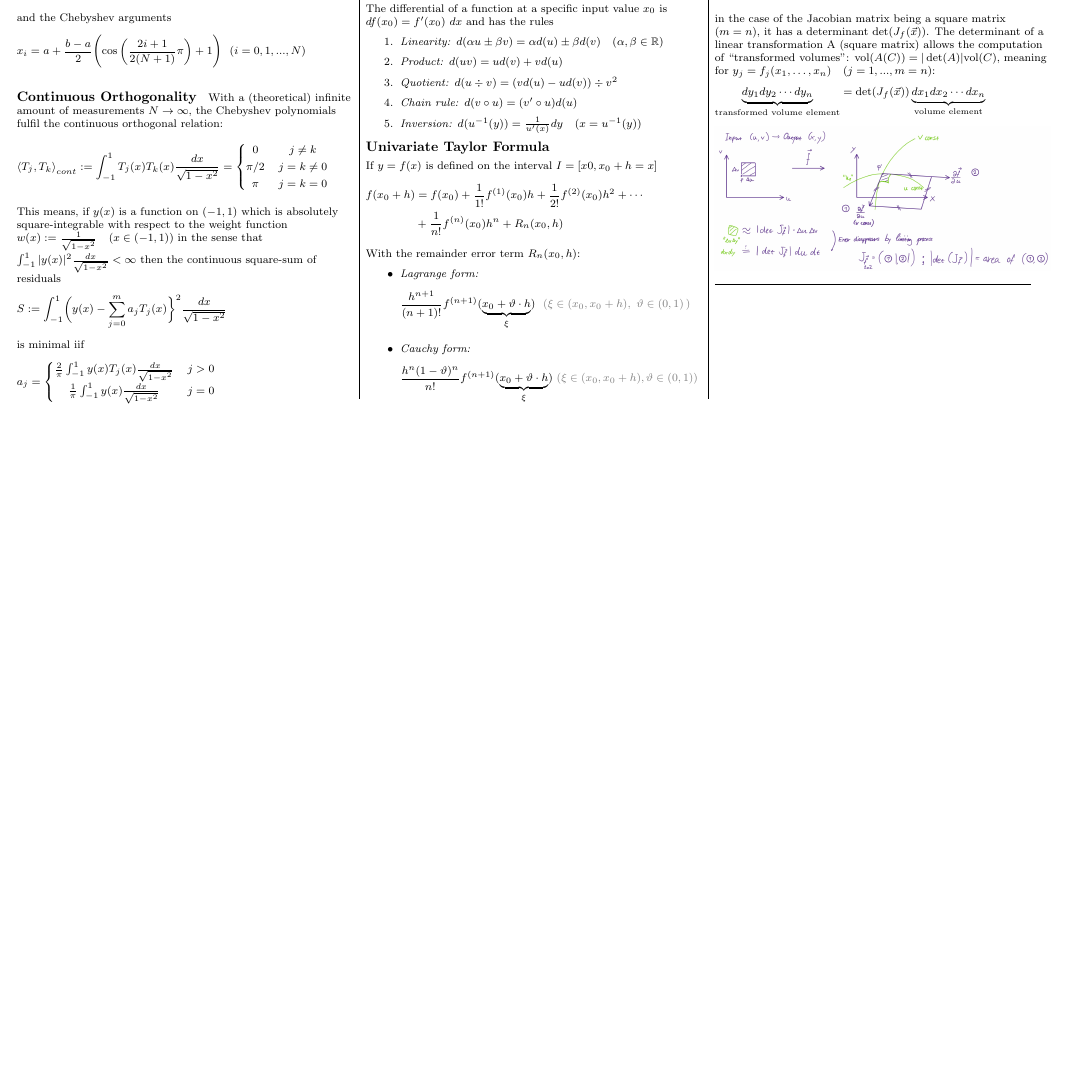
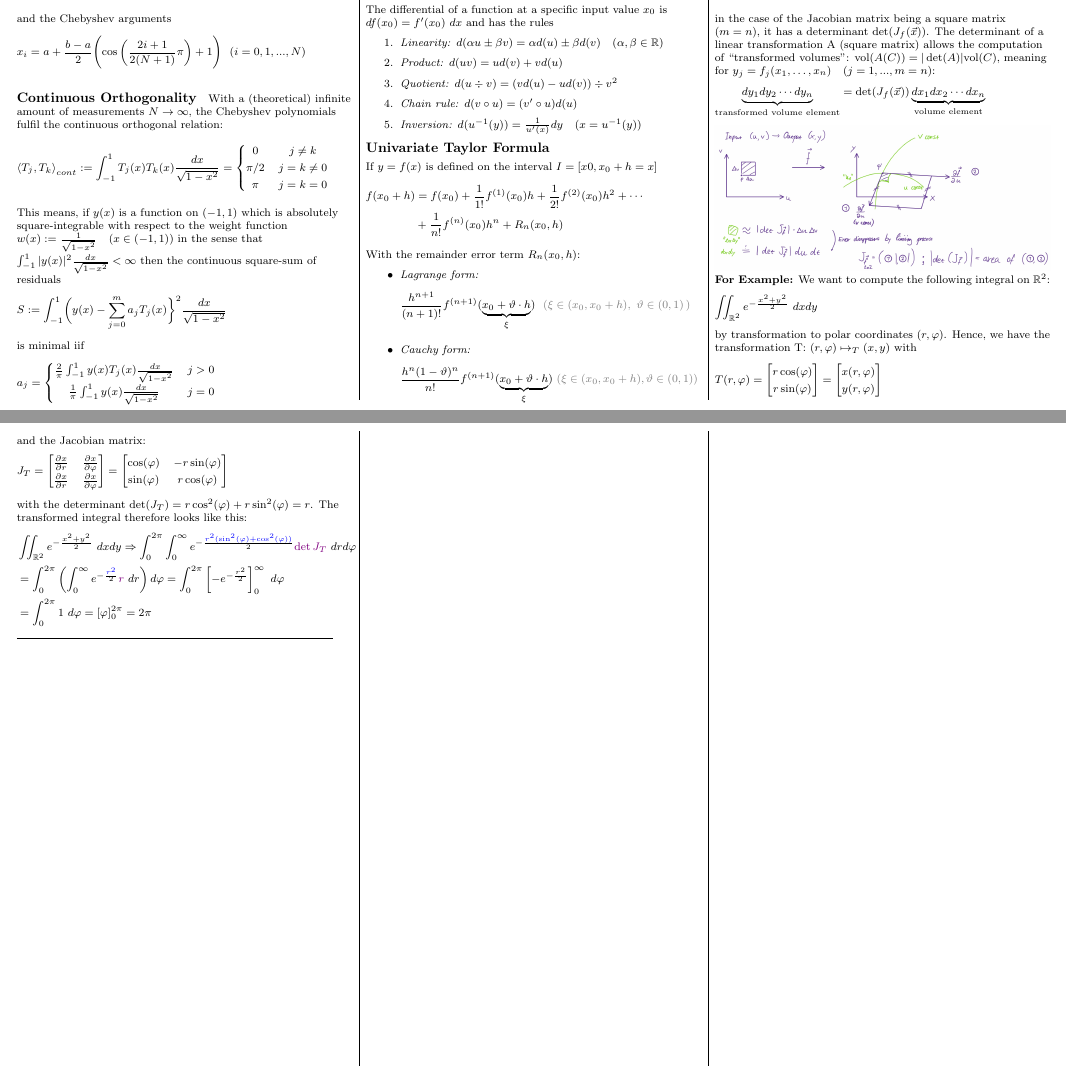
Before and after one commit to lukasbischof/FTP_CompAlg, a LaTeX document (Summary.tex, which reads Jacobian.tex): part of page 4 of 5 before the commit and two parts of pages 4 and 5 of 6 after it, the two joined at a grey line, cut so that both start at the same text, the shorter picture padded with empty space. Compiled offline with pdfLaTeX.

Commit message:
Jacobian example

```diff
--- a/Jacobian.tex
+++ b/Jacobian.tex
@@ -89,4 +89,45 @@ $\mathrm{vol}(A(C))=|\det(A)|\mathrm{vol}(C)$, meaning for $y_j = f_j(x_1,\ldots
 
 \makebox[\columnwidth]{\includegraphics[width=\columnwidth]{images/jacobian}}
 
-%\textbf{For Example:}
+\textbf{For Example:} We want to compute the following integral on $\mathbb{R}^2$:
+\begin{align*}
+	\iint_{\mathbb{R}^2}e^{-\frac{x^2+y^2}{2}}\ dxdy
+\end{align*}
+
+by transformation to polar coordinates $(r,\varphi)$.
+Hence, we have the transformation T: $(r,\varphi) \mapsto_T (x,y)$ with
+\begin{align*}
+	T(r,\varphi) = \begin{bmatrix}
+		r\cos(\varphi) \\
+		r\sin(\varphi)
+	\end{bmatrix}
+	=
+	\begin{bmatrix}
+		x(r, \varphi) \\
+		y(r, \varphi)
+	\end{bmatrix}
+\end{align*}
+
+and the Jacobian matrix:
+\begin{align*}
+	J_T =
+	\begin{bmatrix}
+		\frac{\partial x}{\partial r} & \frac{\partial x}{\partial \varphi} \\
+		\frac{\partial x}{\partial r} & \frac{\partial x}{\partial \varphi}
+	\end{bmatrix}
+	=
+	\begin{bmatrix}
+		\cos(\varphi) & -r\sin(\varphi) \\
+		\sin(\varphi) & r\cos(\varphi)
+	\end{bmatrix}
+\end{align*}
+
+with the determinant $\det(J_T) = r\cos^2(\varphi) + r\sin^2(\varphi) = r$.
+The transformed integral therefore looks like this:
+\begin{align*}
+	& \iint_{\mathbb{R}^2}e^{-\frac{x^2+y^2}{2}}\ dxdy \Rightarrow
+	\int_0^{2\pi}\int_0^\infty e^{-\frac{\color{blue}r^2(\sin^2(\varphi)+\cos^2(\varphi))}{2}}{\color{purple}\det J_T}\ drd\varphi \\
+	& = \int_0^{2\pi}\left(\int_0^\infty e^{-\frac{\color{blue}r^2}{2}}{\color{purple}r}\ dr\right)d\varphi
+	= \int_0^{2\pi} \left[ -e^{-\frac{r^2}{2}} \right]^\infty_0\ d\varphi \\
+	& = \int_0^{2\pi} 1\ d\varphi = [\varphi]^{2\pi}_0 = 2\pi
+\end{align*}
```
